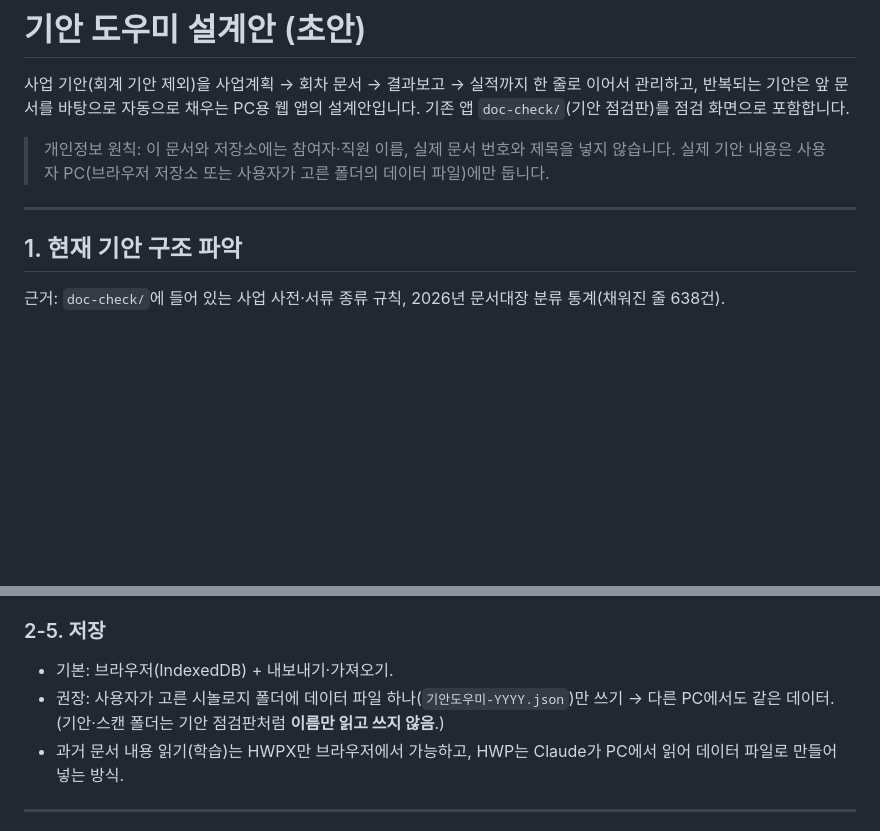
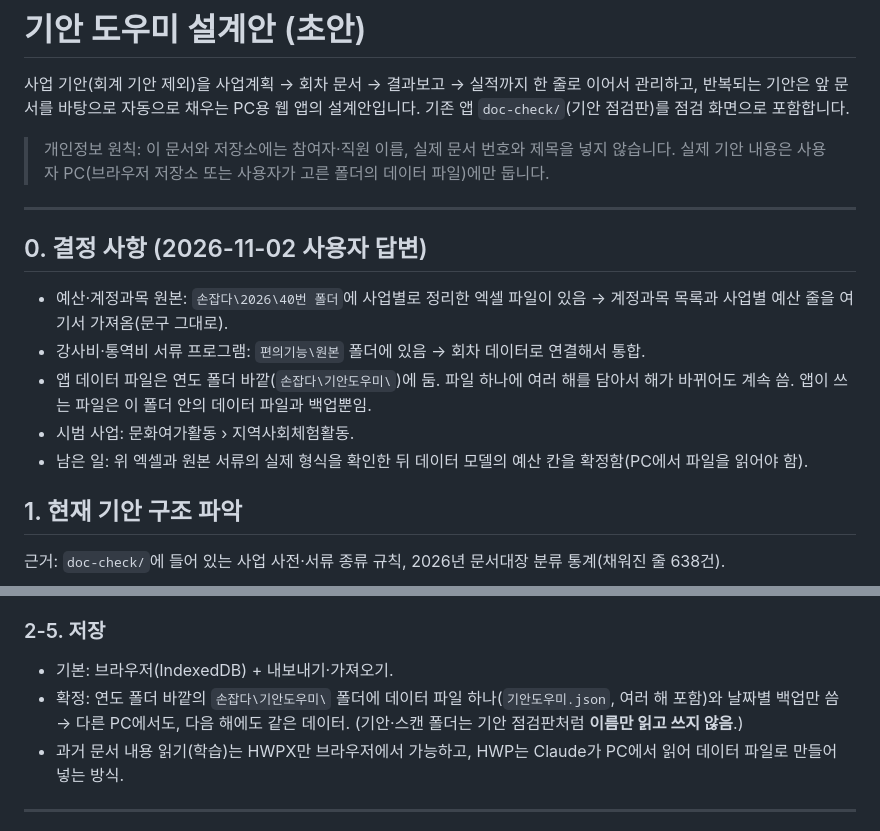
Before and after one commit to handscil01-afk/Sungmo, a Markdown page: plans/gian-helper.md, 2 parts joined by grey strips. Drawn GitHub-style; blank space fills up the shorter version.

Commit message:
기안 도우미 설계안: 사용자 결정 사항 반영 (예산 엑셀 위치, 데이터 파일 위치, 시범 사업)
Co-Authored-By: Claude Opus 5.5 <noreply@anthropic.com>
Claude-Session: https://claude.ai/code/session_01AtpkBKo5xNrV5DxieJAEFc

```diff
--- a/plans/gian-helper.md
+++ b/plans/gian-helper.md
@@ -8,6 +8,14 @@
 > 실제 기안 내용은 사용자 PC(브라우저 저장소 또는 사용자가 고른 폴더의 데이터 파일)에만 둡니다.
 
 ---
+
+## 0. 결정 사항 (2026-11-02 사용자 답변)
+
+- 예산·계정과목 원본: `손잡다\2026\40번 폴더`에 사업별로 정리한 엑셀 파일이 있음 → 계정과목 목록과 사업별 예산 줄을 여기서 가져옴(문구 그대로).
+- 강사비·통역비 서류 프로그램: `편의기능\원본` 폴더에 있음 → 회차 데이터로 연결해서 통합.
+- 앱 데이터 파일은 연도 폴더 바깥(`손잡다\기안도우미\`)에 둠. 파일 하나에 여러 해를 담아서 해가 바뀌어도 계속 씀. 앱이 쓰는 파일은 이 폴더 안의 데이터 파일과 백업뿐임.
+- 시범 사업: 문화여가활동 › 지역사회체험활동.
+- 남은 일: 위 엑셀과 원본 서류의 실제 형식을 확인한 뒤 데이터 모델의 예산 칸을 확정함(PC에서 파일을 읽어야 함).
 
 ## 1. 현재 기안 구조 파악
 
@@ -139,7 +147,7 @@
 ### 2-5. 저장
 
 - 기본: 브라우저(IndexedDB) + 내보내기·가져오기.
-- 권장: 사용자가 고른 시놀로지 폴더에 데이터 파일 하나(`기안도우미-YYYY.json`)만 쓰기 → 다른 PC에서도 같은 데이터.
+- 확정: 연도 폴더 바깥의 `손잡다\기안도우미\` 폴더에 데이터 파일 하나(`기안도우미.json`, 여러 해 포함)와 날짜별 백업만 씀 → 다른 PC에서도, 다음 해에도 같은 데이터.
   (기안·스캔 폴더는 기안 점검판처럼 **이름만 읽고 쓰지 않음**.)
 - 과거 문서 내용 읽기(학습)는 HWPX만 브라우저에서 가능하고, HWP는 Claude가 PC에서 읽어 데이터 파일로 만들어 넣는 방식.
 
```
